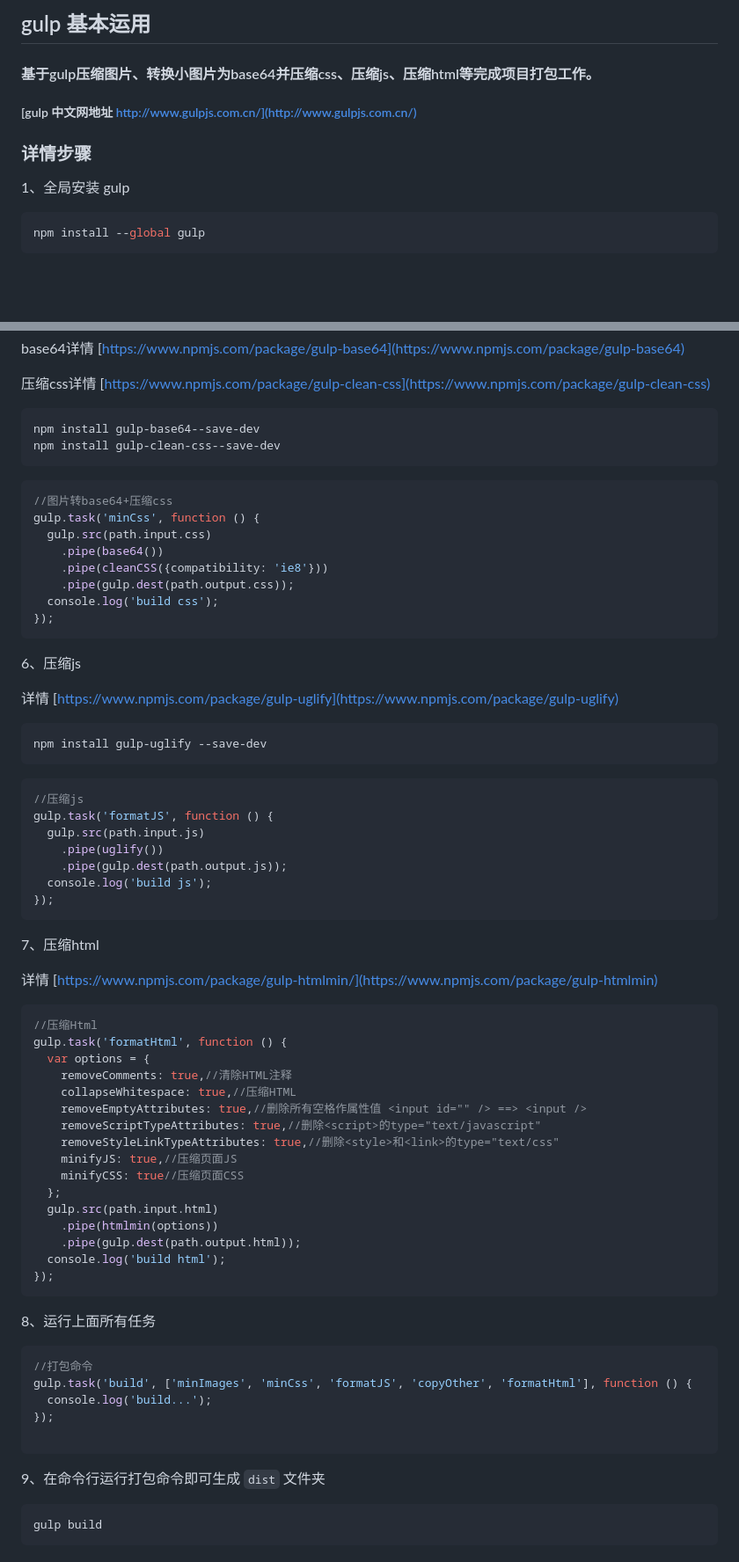
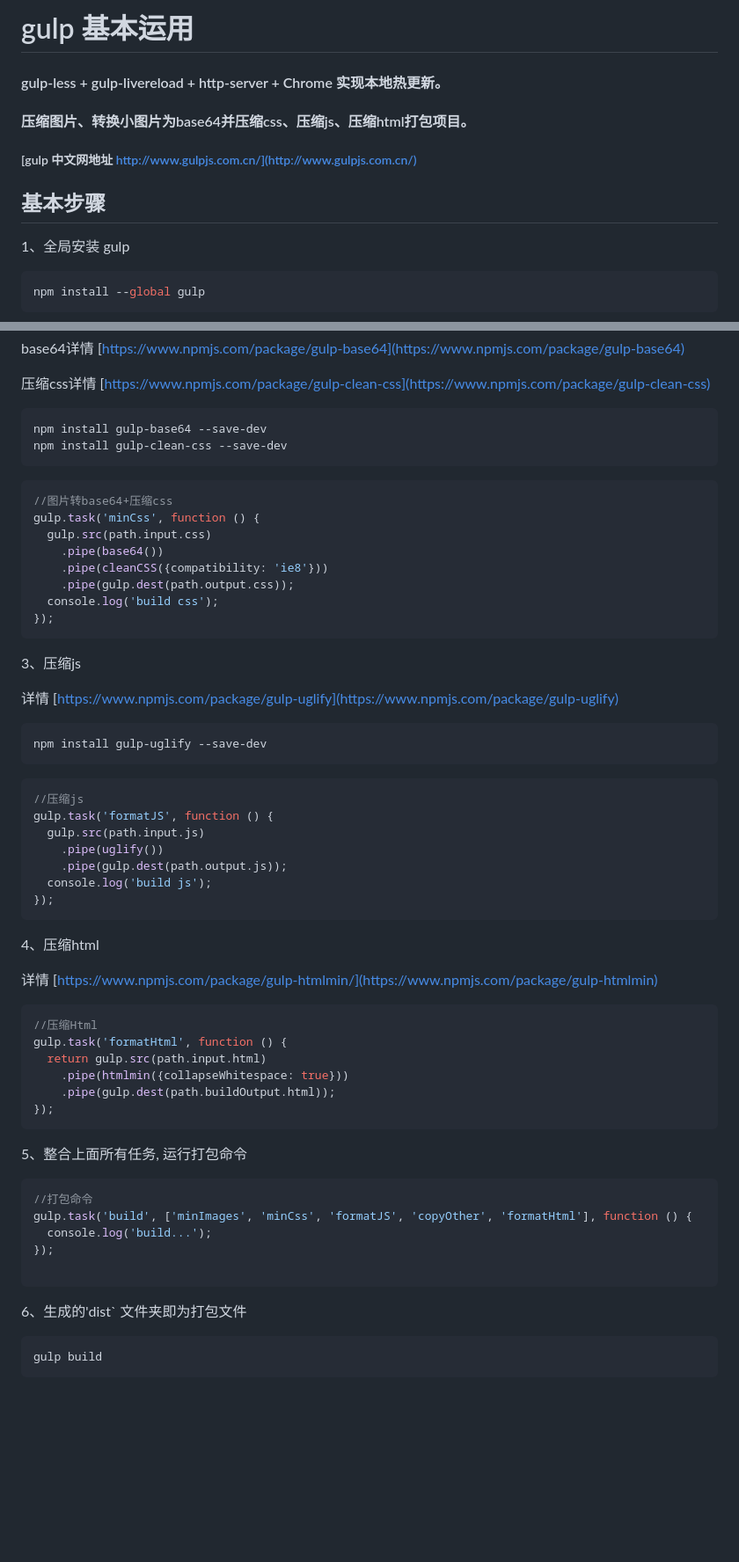
Before and after one commit to Felix-wdl/gulp, a Markdown page: README.md, 2 parts joined by grey strips. Shown: that part at 88% size. Rendered like a GitHub page; blank space fills up the shorter version.

````diff
--- a/README.md
+++ b/README.md
@@ -1,9 +1,10 @@
-## gulp 基本运用
-#### 基于gulp压缩图片、转换小图片为base64并压缩css、压缩js、压缩html等完成项目打包工作。
+# gulp 基本运用
+#### gulp-less + gulp-livereload + http-server + Chrome 实现本地热更新。
+#### 压缩图片、转换小图片为base64并压缩css、压缩js、压缩html打包项目。
 
 ##### [gulp 中文网地址 http://www.gulpjs.com.cn/](http://www.gulpjs.com.cn/)
 
-### 详情步骤
+## 基本步骤
 1、全局安装 gulp
 ```js
 npm install --global gulp
@@ -43,8 +103,8 @@ base64详情 [https://www.npmjs.com/package/gulp-base64](https://www.npmjs.com/p
 
 压缩css详情 [https://www.npmjs.com/package/gulp-clean-css](https://www.npmjs.com/package/gulp-clean-css)
 ```js
-npm install gulp-base64--save-dev
-npm install gulp-clean-css--save-dev
+npm install gulp-base64 --save-dev
+npm install gulp-clean-css --save-dev
 ```
 ```js
 //图片转base64+压缩css
@@ -57,7 +117,7 @@ gulp.task('minCss', function () {
 });
 ```
 
-6、压缩js
+3、压缩js
 
 详情 [https://www.npmjs.com/package/gulp-uglify](https://www.npmjs.com/package/gulp-uglify)
 
@@ -73,30 +133,20 @@ gulp.task('formatJS', function () {
   console.log('build js');
 });
 ```
-7、压缩html
+4、压缩html
 
 详情 [https://www.npmjs.com/package/gulp-htmlmin/](https://www.npmjs.com/package/gulp-htmlmin)
 
 ```js
 //压缩Html
 gulp.task('formatHtml', function () {
-  var options = {
-    removeComments: true,//清除HTML注释
-    collapseWhitespace: true,//压缩HTML
-    removeEmptyAttributes: true,//删除所有空格作属性值 <input id="" /> ==> <input />
-    removeScriptTypeAttributes: true,//删除<script>的type="text/javascript"
-    removeStyleLinkTypeAttributes: true,//删除<style>和<link>的type="text/css"
-    minifyJS: true,//压缩页面JS
-    minifyCSS: true//压缩页面CSS
-  };
-  gulp.src(path.input.html)
-    .pipe(htmlmin(options))
-    .pipe(gulp.dest(path.output.html));
-  console.log('build html');
+  return gulp.src(path.input.html)
+    .pipe(htmlmin({collapseWhitespace: true}))
+    .pipe(gulp.dest(path.buildOutput.html));
 });
 ```
 
-8、运行上面所有任务
+5、整合上面所有任务, 运行打包命令
 ```javascript
 //打包命令
 gulp.task('build', ['minImages', 'minCss', 'formatJS', 'copyOther', 'formatHtml'], function () {
@@ -104,7 +154,7 @@ gulp.task('build', ['minImages', 'minCss', 'formatJS', 'copyOther', 'formatHtml'
 });
 
 ```
-9、在命令行运行打包命令即可生成 `dist` 文件夹
+6、生成的'dist` 文件夹即为打包文件
 ```js
 gulp build
 ```
````
Also changed, not shown: other parts of README.md (+61 -91 lines), src/images/mk.png (added), 6 other files.
